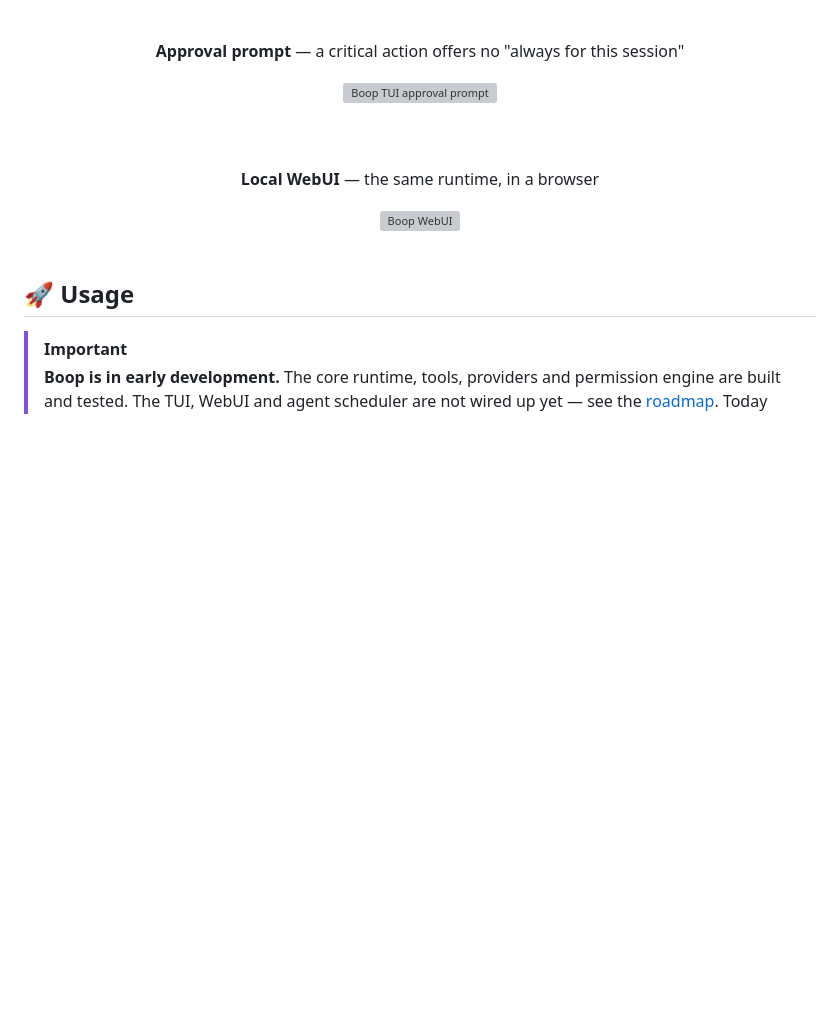
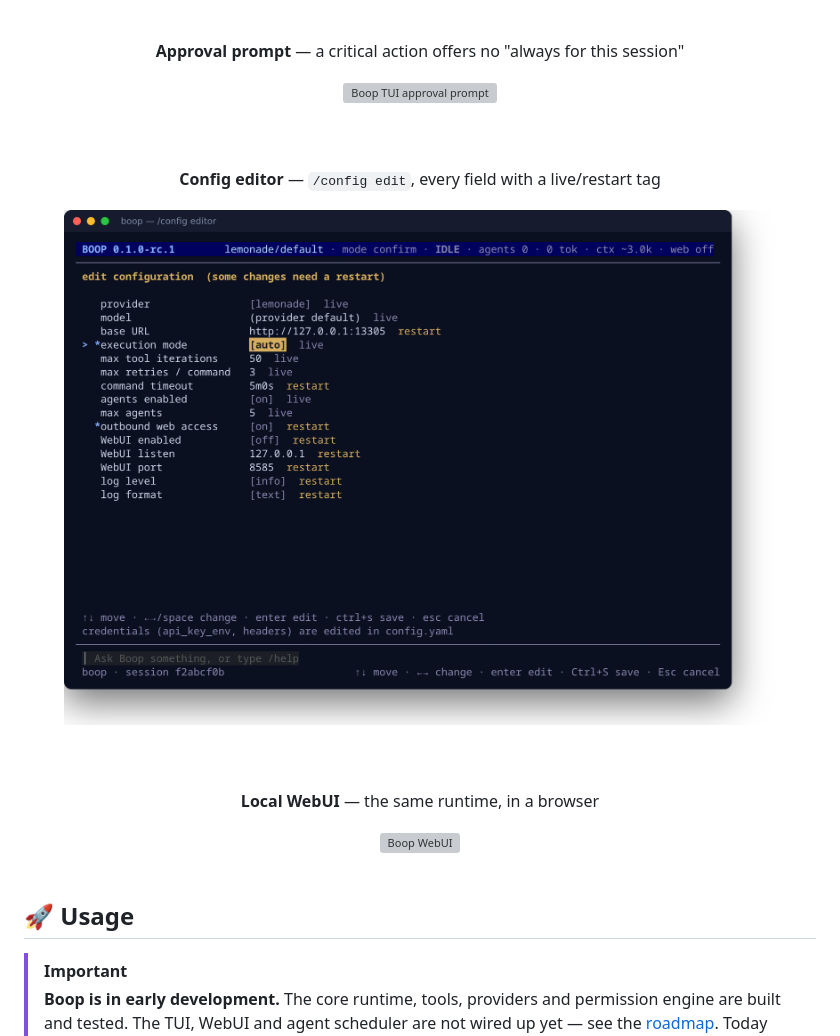
Before and after one commit to kawaiipantsu/boop, a Markdown page: README.md, the part around the change. Rendered like a GitHub page; pictures changed too: assets/screenshots/tui-config-editor.png (added); blank space fills up the shorter version; grey boxes are pictures that could not be loaded.

Commit message:
docs(assets): screenshot of the full-screen /config editor
Real tmux capture via assets/screenshot.sh (COLS=104 ROWS=32), rasterised
through ansi2png.py + headless Chromium like the other TUI screenshots.
Shows the editor with two touched fields (execution mode cycled to auto,
outbound web access toggled on), the per-row live/restart tags, and the
"credentials are edited in config.yaml" footnote.

Keystrokes: /config edit ⏎, then Down×3 Right (cycle mode), Down×6 Space
(toggle outbound web access), Up×6.

Added to the README Screenshots section.

Co-Authored-By: Claude Sonnet 5 <noreply@anthropic.com>
Claude-Session: https://claude.ai/code/session_019Wg4wJ5Y1ug4pKB7xY8XyR

```diff
--- a/README.md
+++ b/README.md
@@ -206,6 +206,12 @@ Real captures, generated by [`assets/screenshot.sh`](assets/screenshot.sh) and
 **Approval prompt** — a critical action offers no "always for this session"
 
 <img src="assets/screenshots/tui-approval.png" width="90%" alt="Boop TUI approval prompt"/>
+
+<br/><br/>
+
+**Config editor** — `/config edit`, every field with a live/restart tag
+
+<img src="assets/screenshots/tui-config-editor.png" width="90%" alt="Boop TUI full-screen config editor"/>
 
 <br/><br/>
 
```
Also changed, not shown: assets/screenshots/README.md (+1 -0 lines).
